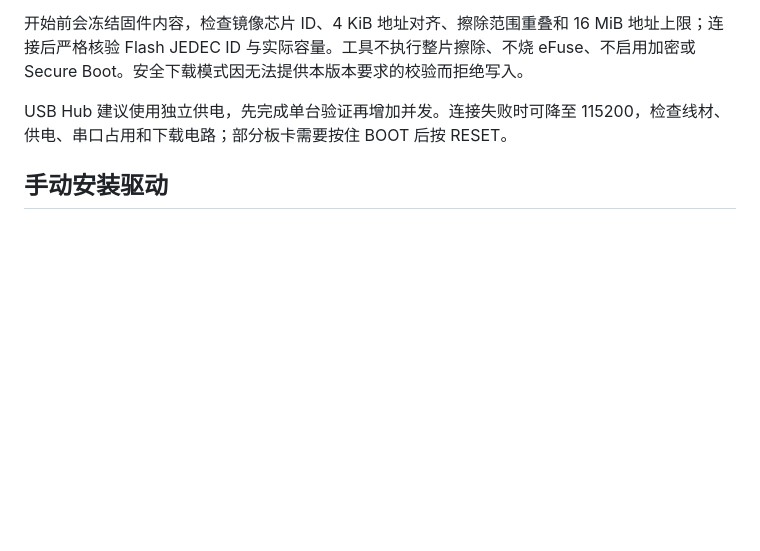
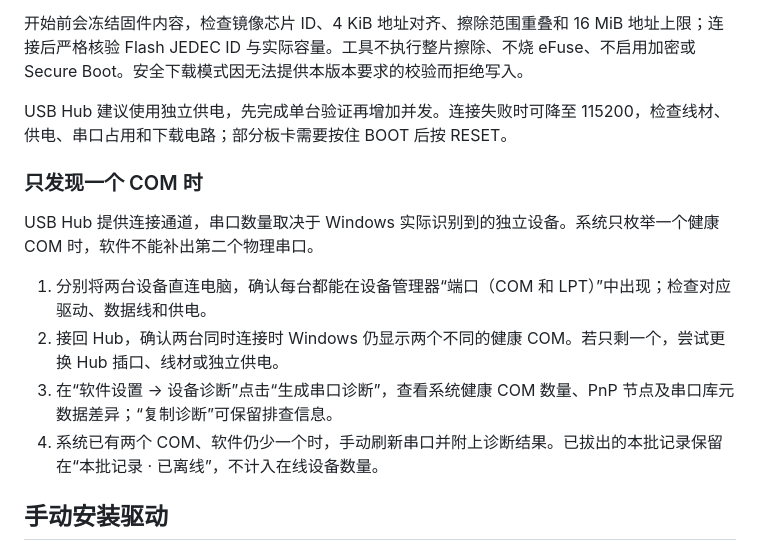
Before and after one commit to xiaoxiaoawei/hw_hub, a Markdown page: README.md, the part around one of its changes. GitHub-like rendering; blank space fills up the shorter version.

```diff
--- a/README.md
+++ b/README.md
@@ -40,6 +48,15 @@
 开始前会冻结固件内容，检查镜像芯片 ID、4 KiB 地址对齐、擦除范围重叠和 16 MiB 地址上限；连接后严格核验 Flash JEDEC ID 与实际容量。工具不执行整片擦除、不烧 eFuse、不启用加密或 Secure Boot。安全下载模式因无法提供本版本要求的校验而拒绝写入。
 
 USB Hub 建议使用独立供电，先完成单台验证再增加并发。连接失败时可降至 115200，检查线材、供电、串口占用和下载电路；部分板卡需要按住 BOOT 后按 RESET。
+
+### 只发现一个 COM 时
+
+USB Hub 提供连接通道，串口数量取决于 Windows 实际识别到的独立设备。系统只枚举一个健康 COM 时，软件不能补出第二个物理串口。
+
+1. 分别将两台设备直连电脑，确认每台都能在设备管理器“端口（COM 和 LPT）”中出现；检查对应驱动、数据线和供电。
+2. 接回 Hub，确认两台同时连接时 Windows 仍显示两个不同的健康 COM。若只剩一个，尝试更换 Hub 插口、线材或独立供电。
+3. 在“软件设置 → 设备诊断”点击“生成串口诊断”，查看系统健康 COM 数量、PnP 节点及串口库元数据差异；“复制诊断”可保留排查信息。
+4. 系统已有两个 COM、软件仍少一个时，手动刷新串口并附上诊断结果。已拔出的本批记录保留在“本批记录 · 已离线”，不计入在线设备数量。
 
 ## 手动安装驱动
 
```
Also changed, not shown: other parts of README.md (+13 -3 lines), CHANGELOG.md (+9 -0 lines), docs/log-upload-api.md (added, +180 -0 lines), assets/ui-preview.png, 13 other files.
